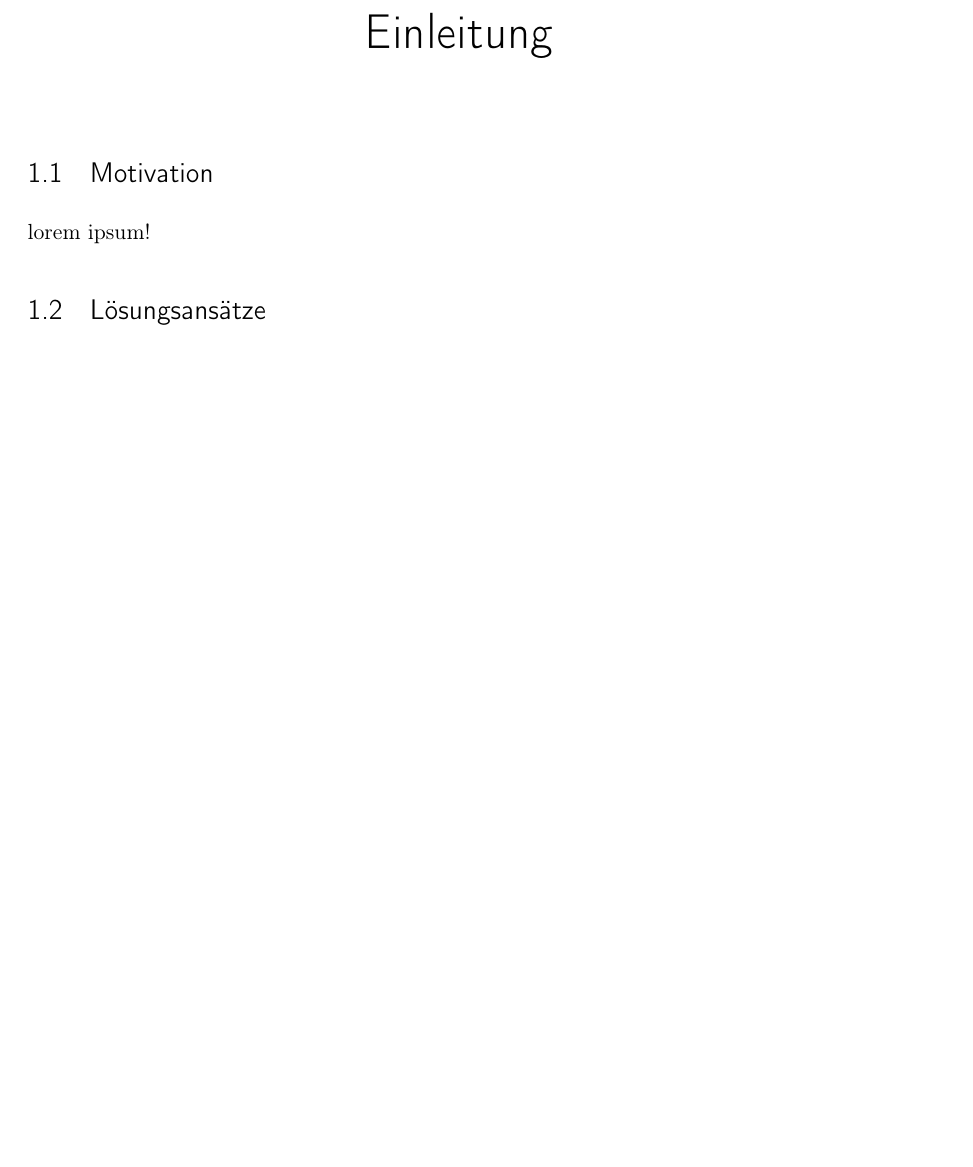
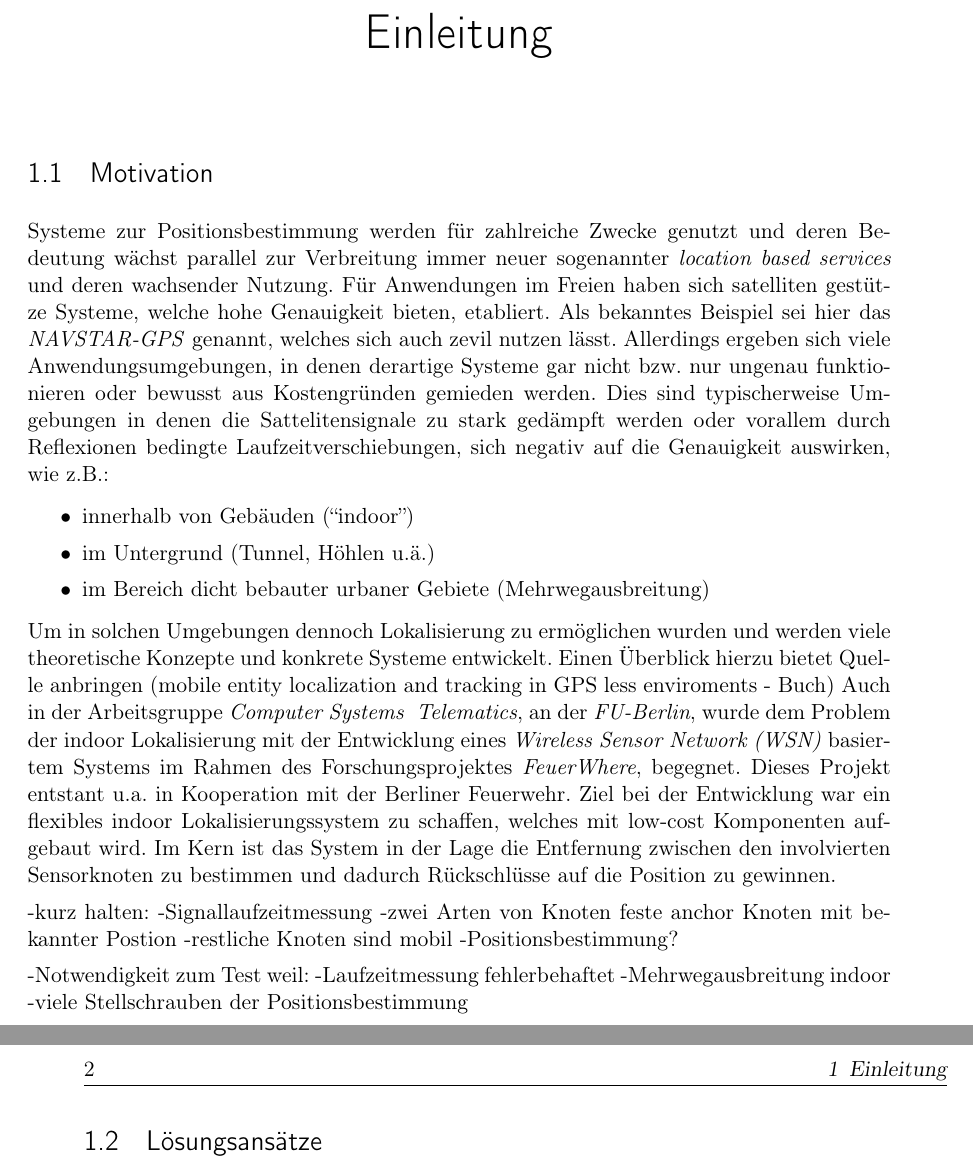
Before and after one commit to grimrpr/fu_tools, a LaTeX thesis (thesis/thesis.tex, which reads thesis/text/0-Motivation.tex): part of page 15 of 25 before the commit and two parts of pages 15 and 16 of 27 after it, the two joined at a grey line, cut so that both start at the same text, the shorter picture padded with empty space. Compiled offline with pdfLaTeX; an older LaTeX class or package is replaced by its successor.

Commit message:
adding first part of motivation

```diff
--- a/thesis/text/0-Motivation.tex
+++ b/thesis/text/0-Motivation.tex
@@ -1,4 +1,45 @@
 \section{Motivation}
 \label{sec:motivation}
 %==============================================================================
-lorem ipsum!
+
+Systeme zur Positionsbestimmung werden für zahlreiche Zwecke genutzt und deren Bedeutung wächst parallel zur
+Verbreitung immer neuer sogenannter \textit{location based services} und deren wachsender Nutzung.
+Für Anwendungen im Freien haben sich satelliten gestütze Systeme, welche hohe Genauigkeit bieten, etabliert.
+Als bekanntes Beispiel sei hier das \textit{NAVSTAR-GPS} genannt, welches sich auch zevil nutzen lässt.
+Allerdings ergeben sich viele Anwendungsumgebungen, in denen derartige Systeme gar nicht bzw.
+nur ungenau funktionieren oder bewusst aus Kostengründen gemieden werden.
+Dies sind typischerweise Umgebungen in denen die Sattelitensignale zu stark gedämpft werden oder
+vorallem durch Reflexionen bedingte Laufzeitverschiebungen, sich negativ auf die Genauigkeit auswirken, wie z.B.:
+
+%Eventuell wird auch aus Kostengründen auf einen GPS Empfänger verzichtet.
+%mehr Quellen anbringen !!
+%(Aufzählen: innerhalb von Gebäuden, Untergrund...(Signalabschirmung), ungenau Mehrwegausbreitung in urbanen Umgebungen)
+
+\begin{itemize}
+  \item innerhalb von Gebäuden (``indoor'')
+  \item im Untergrund (Tunnel, Höhlen u.ä.)
+  \item im Bereich dicht bebauter urbaner Gebiete (Mehrwegausbreitung)
+\end{itemize}
+
+Um in solchen Umgebungen dennoch Lokalisierung zu ermöglichen wurden und werden viele theoretische Konzepte und
+konkrete Systeme entwickelt. Einen Überblick hierzu bietet
+Quelle anbringen (mobile entity localization and tracking in GPS less enviroments - Buch)
+Auch in der Arbeitsgruppe \textit{Computer Systems & Telematics}, an der \textit{FU-Berlin},
+wurde dem Problem der indoor Lokalisierung mit der Entwicklung eines \textit{Wireless Sensor Network (WSN)}
+basiertem Systems im Rahmen des Forschungsprojektes \textit{FeuerWhere}, begegnet.
+Dieses Projekt entstant u.a. in Kooperation mit der Berliner Feuerwehr.
+Ziel bei der Entwicklung war ein flexibles indoor Lokalisierungssystem zu schaffen, welches mit
+low-cost Komponenten aufgebaut wird.
+Im Kern ist das System in der Lage die Entfernung zwischen den involvierten Sensorknoten zu bestimmen und
+dadurch Rückschlüsse auf die Position zu gewinnen.
+
+-kurz halten:
+-Signallaufzeitmessung
+-zwei Arten von Knoten feste anchor Knoten mit bekannter Postion
+-restliche Knoten sind mobil
+-Positionsbestimmung?
+
+-Notwendigkeit zum Test weil:
+  -Laufzeitmessung fehlerbehaftet
+  -Mehrwegausbreitung indoor
+  -viele Stellschrauben der Positionsbestimmung
```
